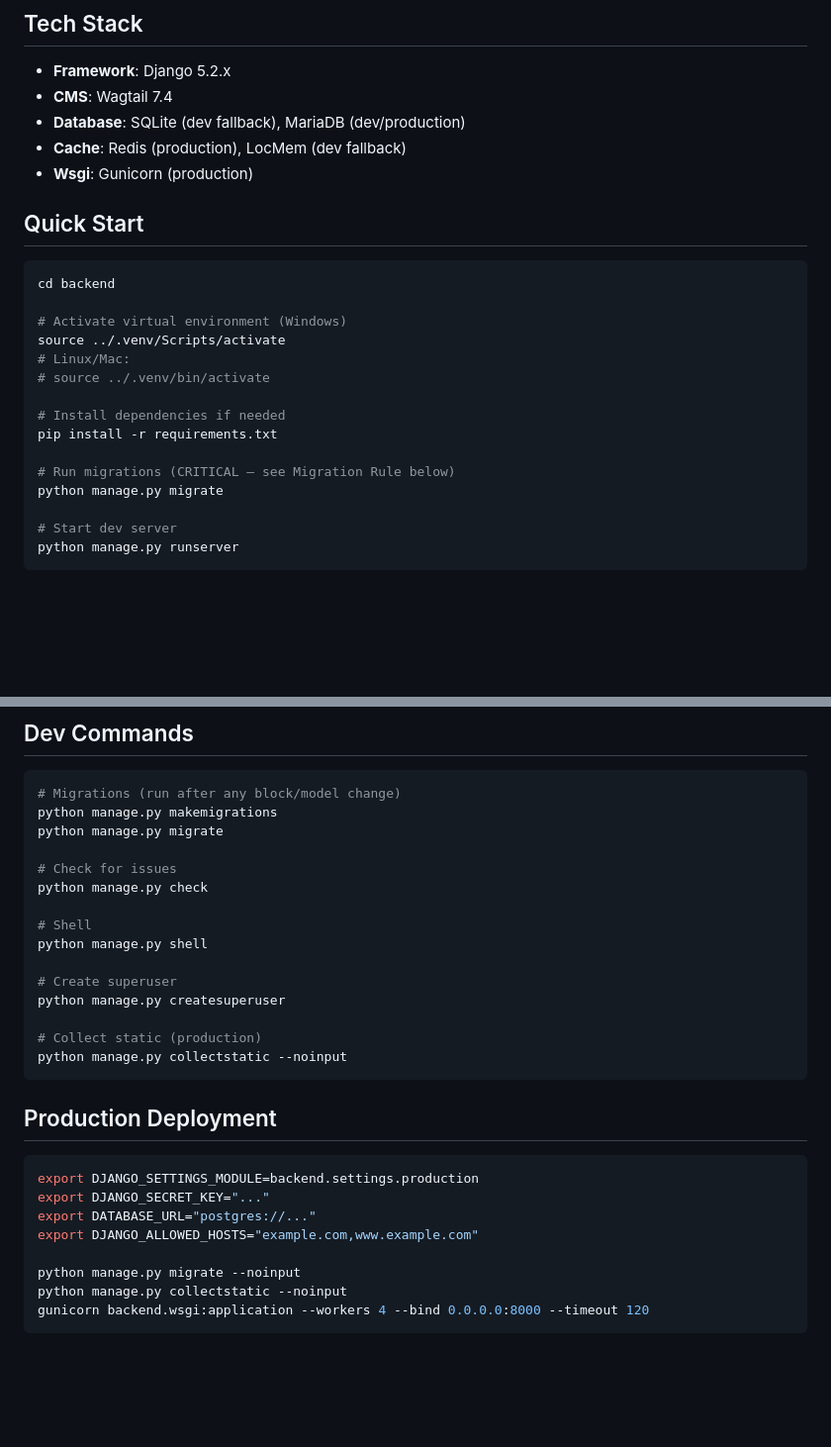
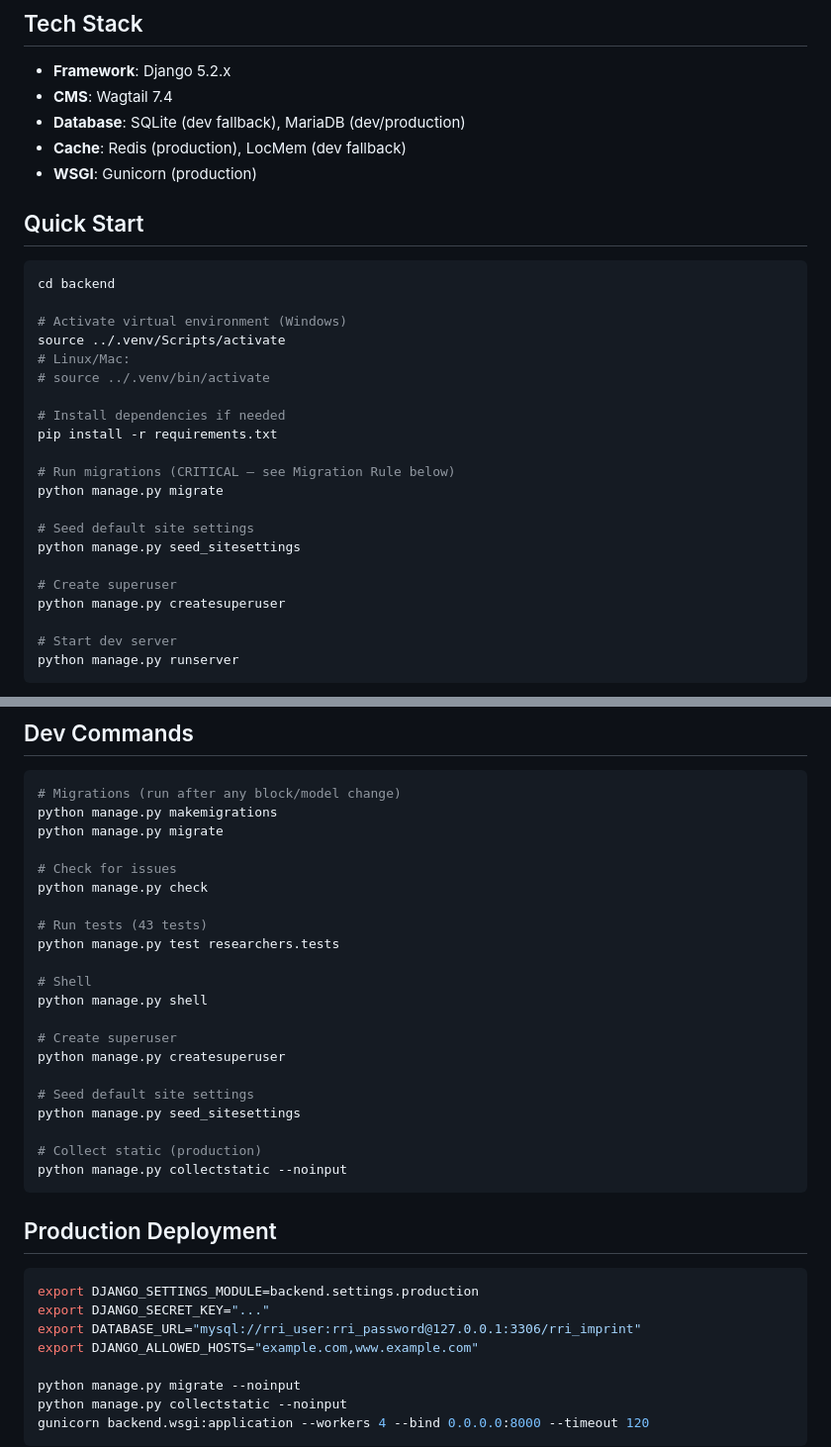
Before and after one commit to Viggy-Bhat/rri-imprint-collections, a Markdown page: backend/README.md, 2 parts joined by grey strips. Shown at 99% size. Drawn GitHub-style; blank space fills up the shorter version.

````diff
--- a/backend/README.md
+++ b/backend/README.md
@@ -8,7 +8,7 @@ Django 5.2 + Wagtail 7.4 CMS backend for the RRI Imprint Collections platform. S
 - **CMS**: Wagtail 7.4
 - **Database**: SQLite (dev fallback), MariaDB (dev/production)
 - **Cache**: Redis (production), LocMem (dev fallback)
-- **Wsgi**: Gunicorn (production)
+- **WSGI**: Gunicorn (production)
 
 ## Quick Start
 
@@ -25,6 +25,12 @@ pip install -r requirements.txt
 
 # Run migrations (CRITICAL — see Migration Rule below)
 python manage.py migrate
+
+# Seed default site settings
+python manage.py seed_sitesettings
+
+# Create superuser
+python manage.py createsuperuser
 
 # Start dev server
 python manage.py runserver
@@ -202,11 +234,17 @@ python manage.py migrate
 # Check for issues
 python manage.py check
 
+# Run tests (43 tests)
+python manage.py test researchers.tests
+
 # Shell
 python manage.py shell
 
 # Create superuser
 python manage.py createsuperuser
+
+# Seed default site settings
+python manage.py seed_sitesettings
 
 # Collect static (production)
 python manage.py collectstatic --noinput
@@ -217,7 +255,7 @@ python manage.py collectstatic --noinput
 ```bash
 export DJANGO_SETTINGS_MODULE=backend.settings.production
 export DJANGO_SECRET_KEY="..."
-export DATABASE_URL="postgres://..."
+export DATABASE_URL="mysql://rri_user:rri_password@127.0.0.1:3306/rri_imprint"
 export DJANGO_ALLOWED_HOSTS="example.com,www.example.com"
 
 python manage.py migrate --noinput
````
Also changed, not shown: other parts of backend/README.md (+62 -36 lines).
